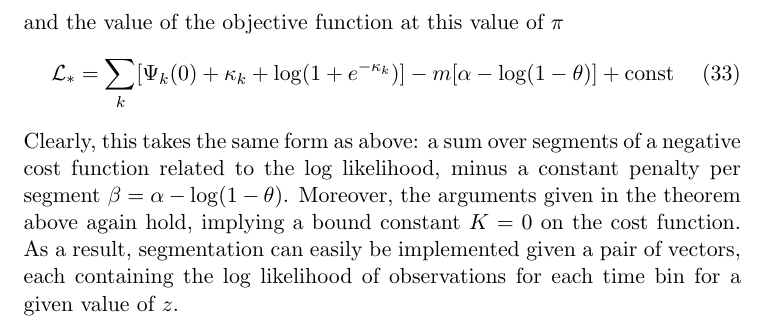
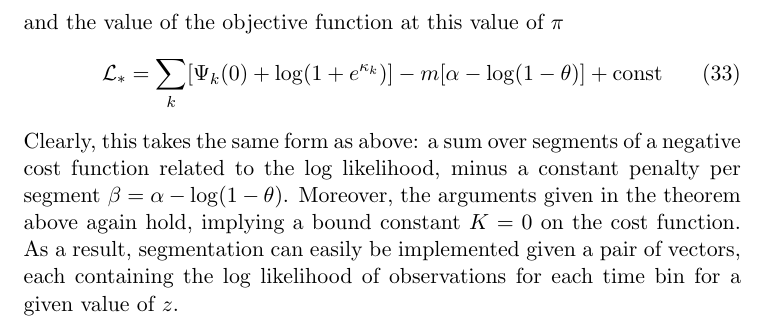
Before and after one commit to pearsonlab/spiketopics, a LaTeX document (docs/notes/cpnotes.tex): part of page 6 of 6, cut so that both start at the same text. Compiled offline with pdfLaTeX.

Commit message:
simplifying kappa calculation
- found a way to simplify kappa construction
- changed in cpnotes.tex and pelt.py

```diff
--- a/docs/notes/cpnotes.tex
+++ b/docs/notes/cpnotes.tex
@@ -167,8 +167,8 @@ It is then straightforward to find the objective-maximizing value of $\pi_k$ in
 \end{equation}
 and the value of the objective function at this value of $\pi$
 \begin{equation}
-    \mathcal{L}_* = \sum_k [\Psi_k(0) +  \kappa_k +
-    \log (1 + e^{-\kappa_k})] - m [\alpha - \log (1 - \theta)] + \text{const}
+    \mathcal{L}_* = \sum_k [\Psi_k(0) +
+    \log (1 + e^{\kappa_k})] - m [\alpha - \log (1 - \theta)] + \text{const}
 \end{equation}
 Clearly, this takes the same form as above: a sum over segments of a negative cost function related to the log likelihood, minus a constant penalty per segment $\beta = \alpha - \log (1 - \theta)$. Moreover, the arguments given in the theorem above again hold, implying a bound constant $K = 0$ on the cost function. As a result, segmentation can easily be implemented given a pair of vectors, each containing the log likelihood of observations for each time bin for a given value of $z$.
 
```
Also changed, not shown: 1 other file.
